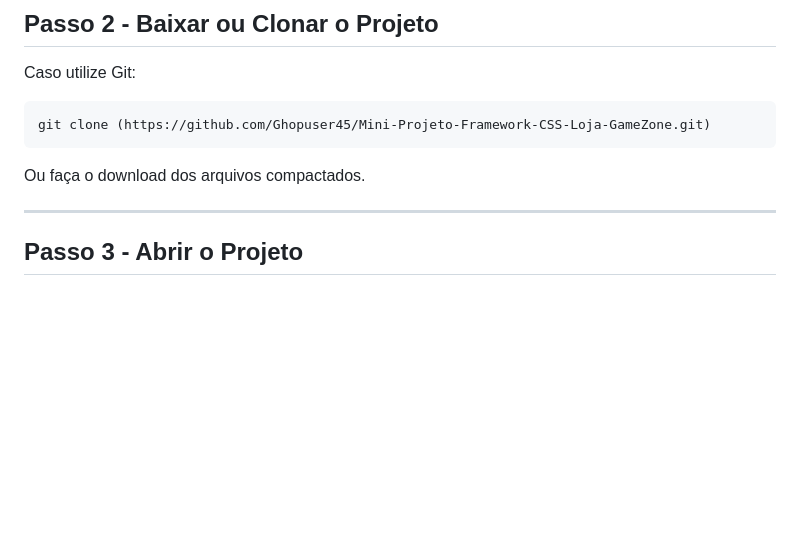
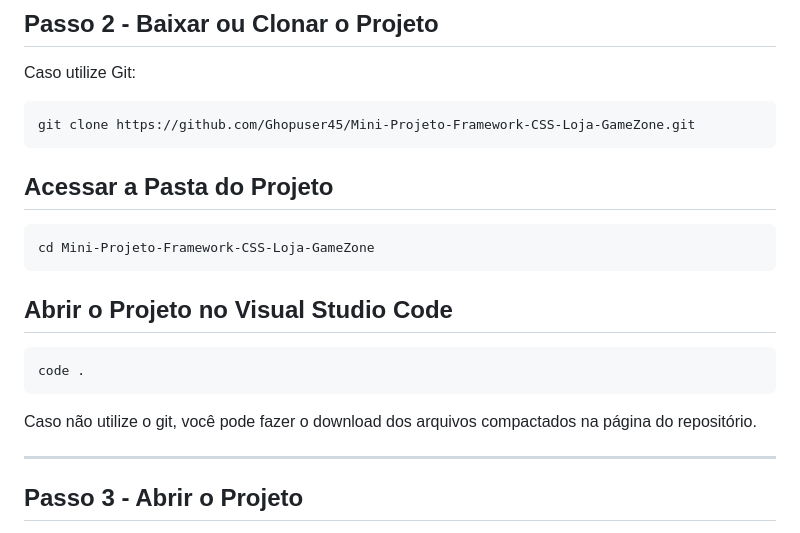
Before and after one commit to Ghopuser45/Mini-Projeto-Framework-CSS-Loja-GameZone, a Markdown page: README.md, the part around the change. Rendered like a GitHub page; blank space fills up the shorter version.

Commit message:
Update README with project access instructions
Added instructions for accessing the project folder and opening it in Visual Studio Code.

````diff
--- a/README.md
+++ b/README.md
@@ -89,10 +89,22 @@ Faça o download e instale o editor.
 Caso utilize Git:
 
 ```bash
-git clone (https://github.com/Ghopuser45/Mini-Projeto-Framework-CSS-Loja-GameZone.git)
+git clone https://github.com/Ghopuser45/Mini-Projeto-Framework-CSS-Loja-GameZone.git
 ```
 
-Ou faça o download dos arquivos compactados.
+## Acessar a Pasta do Projeto
+
+```bash
+cd Mini-Projeto-Framework-CSS-Loja-GameZone
+```
+
+## Abrir o Projeto no Visual Studio Code
+
+```bash
+code .
+```
+
+Caso não utilize o git, você pode fazer o download dos arquivos compactados na página do repositório.
 
 ---
 
````
